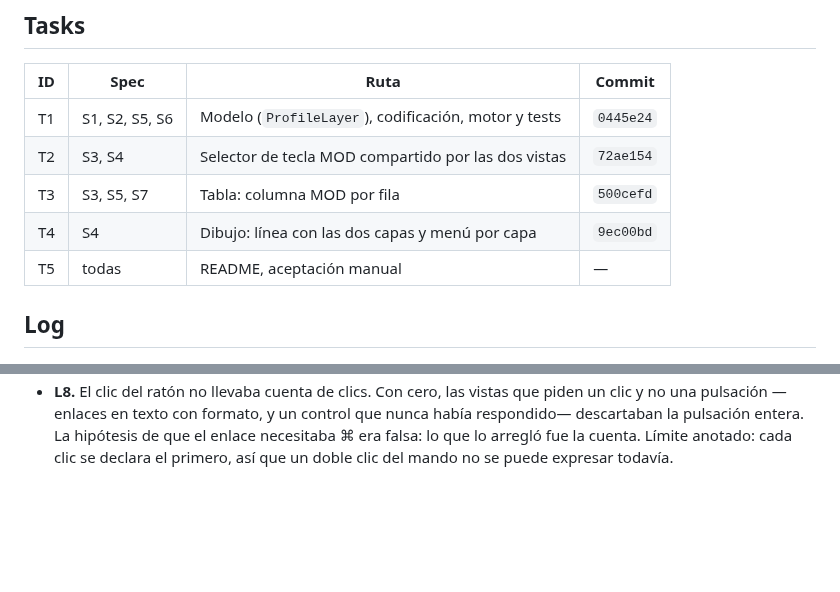
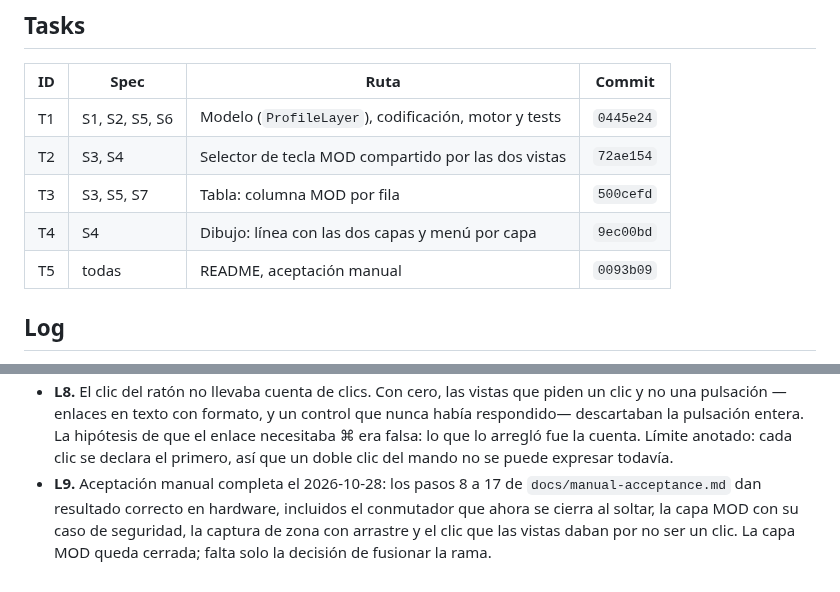
Before and after one commit to em4go/nacon-controller, a Markdown page: odd/tasks/mod-layer.md, 2 parts joined by grey strips. Rendered like a GitHub page; blank space fills up the shorter version.

```diff
--- a/odd/tasks/mod-layer.md
+++ b/odd/tasks/mod-layer.md
@@ -29,7 +29,7 @@ La base y la capa MOD se editan a la vista, sin conmutador de modo.
 | T2 | S3, S4 | Selector de tecla MOD compartido por las dos vistas | `72ae154` |
 | T3 | S3, S5, S7 | Tabla: columna MOD por fila | `500cefd` |
 | T4 | S4 | Dibujo: línea con las dos capas y menú por capa | `9ec00bd` |
-| T5 | todas | README, aceptación manual | — |
+| T5 | todas | README, aceptación manual | `0093b09` |
 
 ## Log
 
@@ -63,3 +63,7 @@ La base y la capa MOD se editan a la vista, sin conmutador de modo.
   la pulsación entera. La hipótesis de que el enlace necesitaba ⌘ era falsa: lo que lo arregló fue la
   cuenta. Límite anotado: cada clic se declara el primero, así que un doble clic del mando no se puede
   expresar todavía.
+- **L9.** Aceptación manual completa el 2026-10-28: los pasos 8 a 17 de `docs/manual-acceptance.md`
+  dan resultado correcto en hardware, incluidos el conmutador que ahora se cierra al soltar, la capa
+  MOD con su caso de seguridad, la captura de zona con arrastre y el clic que las vistas daban por no
+  ser un clic. La capa MOD queda cerrada; falta solo la decisión de fusionar la rama.
```
Also changed, not shown: docs/manual-acceptance.md (+3 -2 lines).
